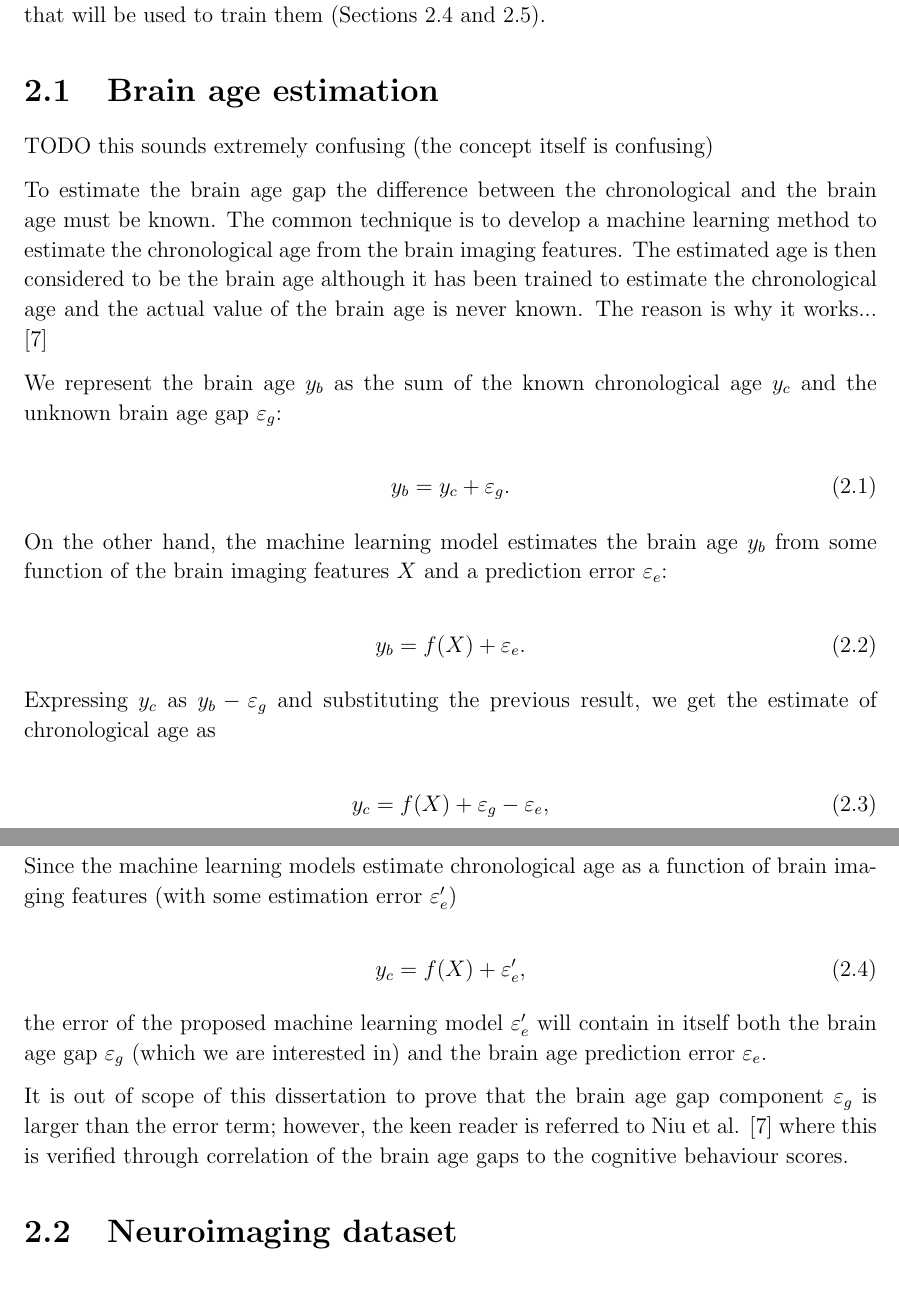
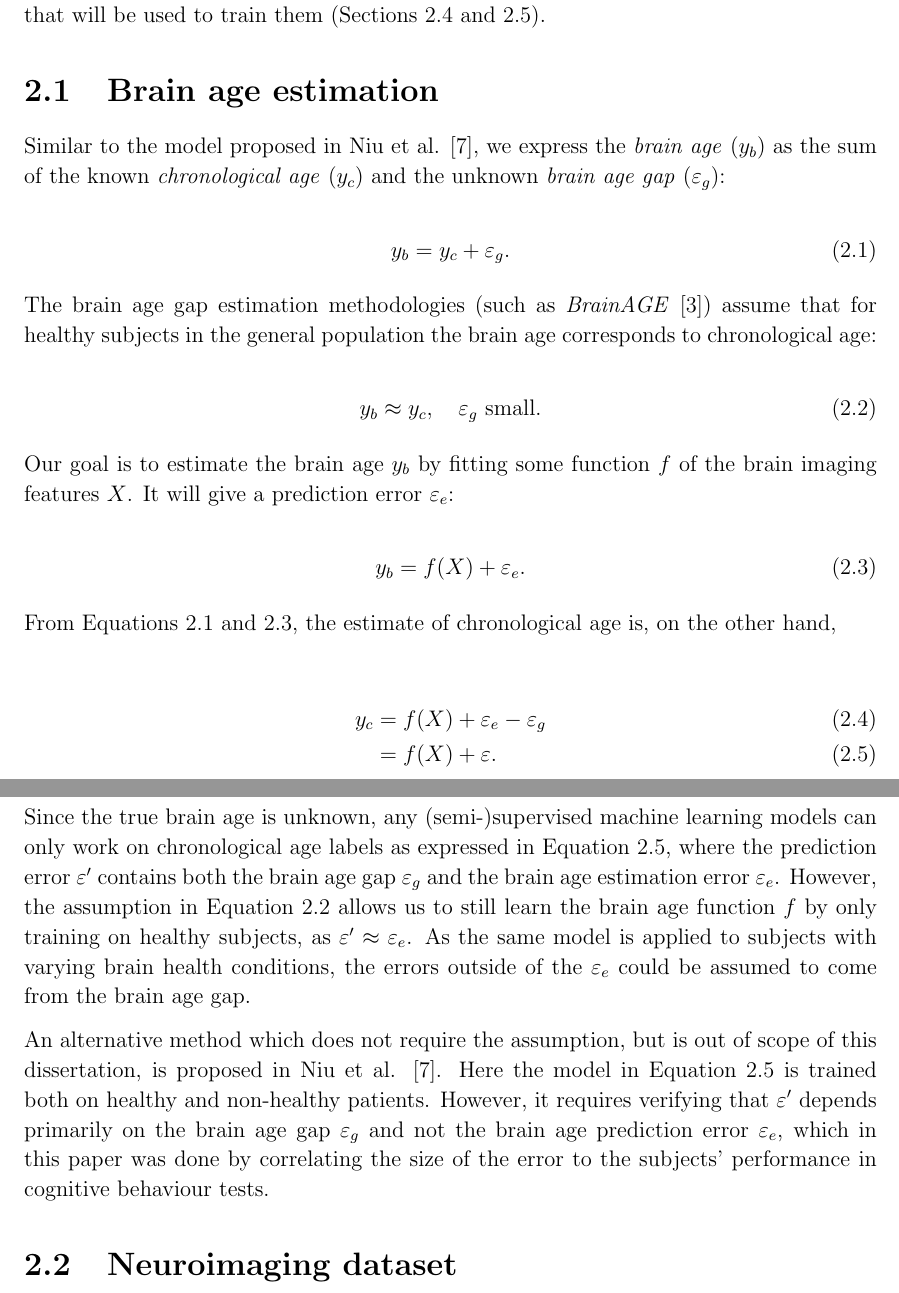
Before and after one commit to kamilest/cst-ii-dissertation, a LaTeX thesis (dissertation/dissertation.tex, which reads dissertation/chapters/preparation.tex): two parts of pages 3 and 4 of 18, joined at a grey line, cut so that both start at the same text. Compiled offline with pdfLaTeX.

Commit message:
Remodelling brain age gaps.

```diff
--- a/dissertation/chapters/preparation.tex
+++ b/dissertation/chapters/preparation.tex
@@ -11,37 +11,39 @@ This section presents in more depth the brain age estimation method (Section \re
 
 \section{Brain age estimation}
 \label{brain-age-estimation}
-TODO this sounds extremely confusing (the concept itself is confusing)
 
-To estimate the brain age gap the difference between the chronological and the brain age must be known. The common technique is to develop a machine learning method to estimate the chronological age from the brain imaging features. The estimated age is then considered to be the brain age although it has been trained to estimate the chronological age and the actual value of the brain age is never known. The reason is why it works... \cite{niu2019improved}
-
-We represent the brain age $y_b$ as the sum of the known chronological age $y_c$ and the unknown brain age gap $\varepsilon_g$:
+Similar to the model proposed in Niu et al. \cite{niu2019improved}, we express the \textit{brain age} ($y_b$) as the sum of the known \textit{chronological age} ($y_c$) and the unknown \textit{brain age gap} ($\varepsilon_g$):
 
 \begin{equation}
+    \label{brainage:eq1}
     y_b = y_c + \varepsilon_g.
 \end{equation}
 
-On the other hand, the machine learning model estimates the brain age $y_b$ from some function of the brain imaging features $X$ and a prediction error $\varepsilon_e$:
+The brain age gap estimation methodologies (such as \textit{BrainAGE} \cite{franke2019ten}) assume that for healthy subjects in the general population the brain age corresponds to chronological age:
 
 \begin{equation}
+    \label{brainage:assume}
+    y_b \approx y_c,\quad \varepsilon_g \text{ small}.
+\end{equation}
+
+Our goal is to estimate the brain age $y_b$ by fitting some function $f$ of the brain imaging features $X$. It will give a prediction error $\varepsilon_e$:
+
+\begin{equation}
+    \label{brainage:eq2}
     y_b = f(X) + \varepsilon_e.
 \end{equation}
 
-Expressing $y_c$ as $y_b - \varepsilon_g$ and substituting the previous result, we get the estimate of chronological age as
+From Equations \ref{brainage:eq1} and \ref{brainage:eq2}, the estimate of chronological age is, on the other hand,
 
-\begin{equation}
-    y_c = f(X) + \varepsilon_g - \varepsilon_e,
-\end{equation}
+\begin{align}
+    y_c &= f(X) + \varepsilon_e - \varepsilon_g \\
+        \label{brainage:eq3}
+        &= f(X) + \varepsilon.
+\end{align}
 
-Since the machine learning models estimate chronological age as a function of brain imaging features (with some estimation error $\varepsilon_e'$)
+Since the true brain age is unknown, any (semi-)supervised machine learning models can only work on chronological age labels as expressed in Equation \ref{brainage:eq3}, where the prediction error $\varepsilon'$ contains both the brain age gap $\varepsilon_g$ and the brain age estimation error $\varepsilon_e$. However, the assumption in Equation \ref{brainage:assume} allows us to still learn the brain age function $f$ by only training on healthy subjects, as $\varepsilon' \approx \varepsilon_e$. As the same model is applied to subjects with varying brain health conditions, the errors outside of the $\varepsilon_e$ could be assumed to come from the brain age gap.
 
-\begin{equation}
-    y_c = f(X) + \varepsilon_e',
-\end{equation}
-
-the error of the proposed machine learning model $\varepsilon_e'$ will contain in itself both the brain age gap $\varepsilon_g$ (which we are interested in) and the brain age prediction error $\varepsilon_e$.
-
-It is out of scope of this dissertation to prove that the brain age gap component $\varepsilon_g$ is larger than the error term; however, the keen reader is referred to Niu et al. \cite{niu2019improved} where this is verified through correlation of the brain age gaps to the cognitive behaviour scores.
+An alternative method which does not require the assumption, but is out of scope of this dissertation, is proposed in Niu et al. \cite{niu2019improved}. Here the model in Equation \ref{brainage:eq3} is trained both on healthy and non-healthy patients. However, it requires verifying that $\varepsilon'$ depends primarily on the brain age gap $\varepsilon_g$ and not the brain age prediction error $\varepsilon_e$, which in this paper was done by correlating the size of the error to the subjects' performance in cognitive behaviour tests.
 
 \section{Neuroimaging dataset}
 \label{dataset}
```
Also changed, not shown: dissertation/dissertation.pdf, dissertation/chapters/preparation.tex (4 more changed lines).
